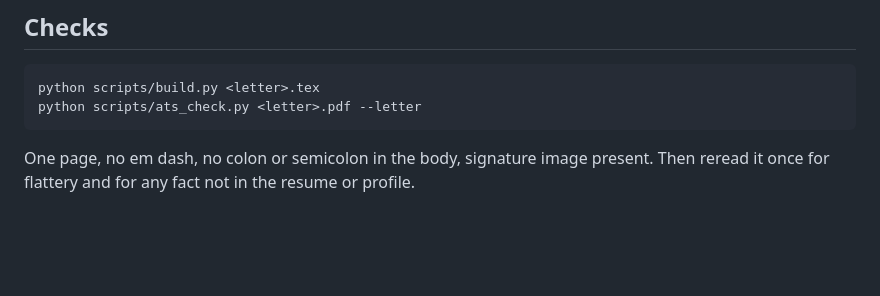
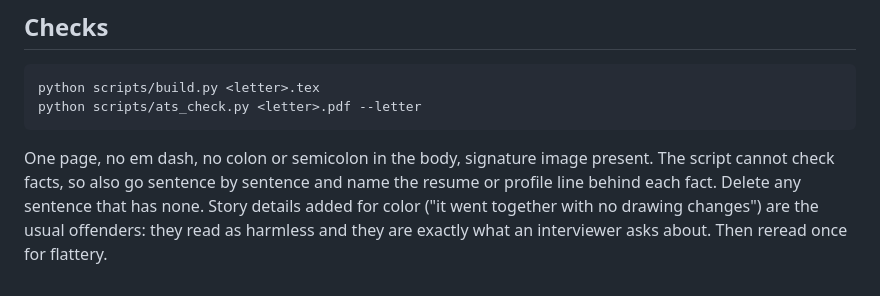
Before and after one commit to tommy-koanlabs/latex-resume, a Markdown page: skill/references/style_coverletter.md, the part around the change. GitHub-like rendering; blank space fills up the shorter version.

````diff
--- a/skill/references/style_coverletter.md
+++ b/skill/references/style_coverletter.md
@@ -87,5 +87,8 @@ python scripts/ats_check.py <letter>.pdf --letter
 ```
 
 One page, no em dash, no colon or semicolon in the body, signature image
-present. Then reread it once for flattery and for any fact not in the resume
-or profile.
+present. The script cannot check facts, so also go sentence by sentence and
+name the resume or profile line behind each fact. Delete any sentence that has
+none. Story details added for color ("it went together with no drawing
+changes") are the usual offenders: they read as harmless and they are exactly
+what an interviewer asks about. Then reread once for flattery.
````
Also changed, not shown: DECISIONS.md (+2 -0 lines), skill/SKILL.md (+6 -2 lines).
